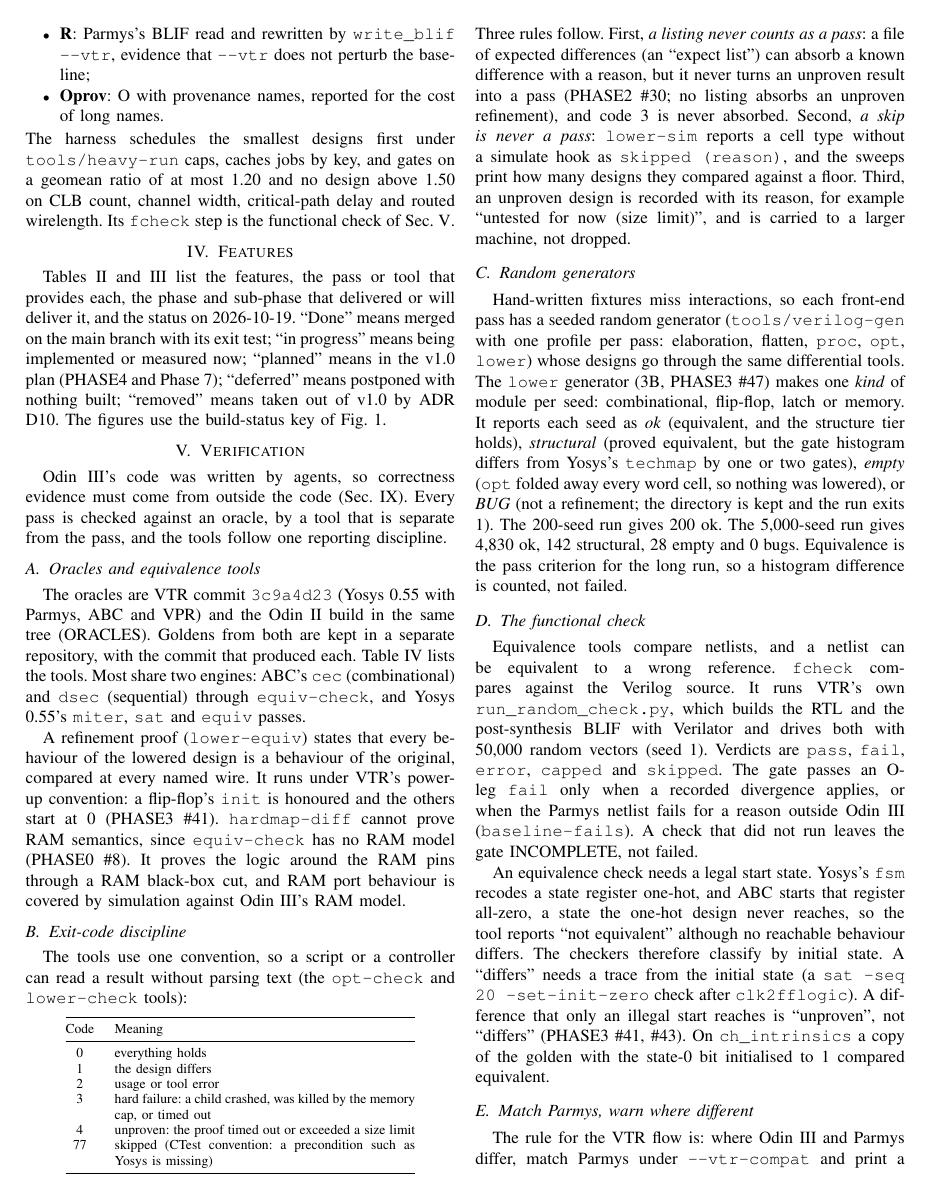
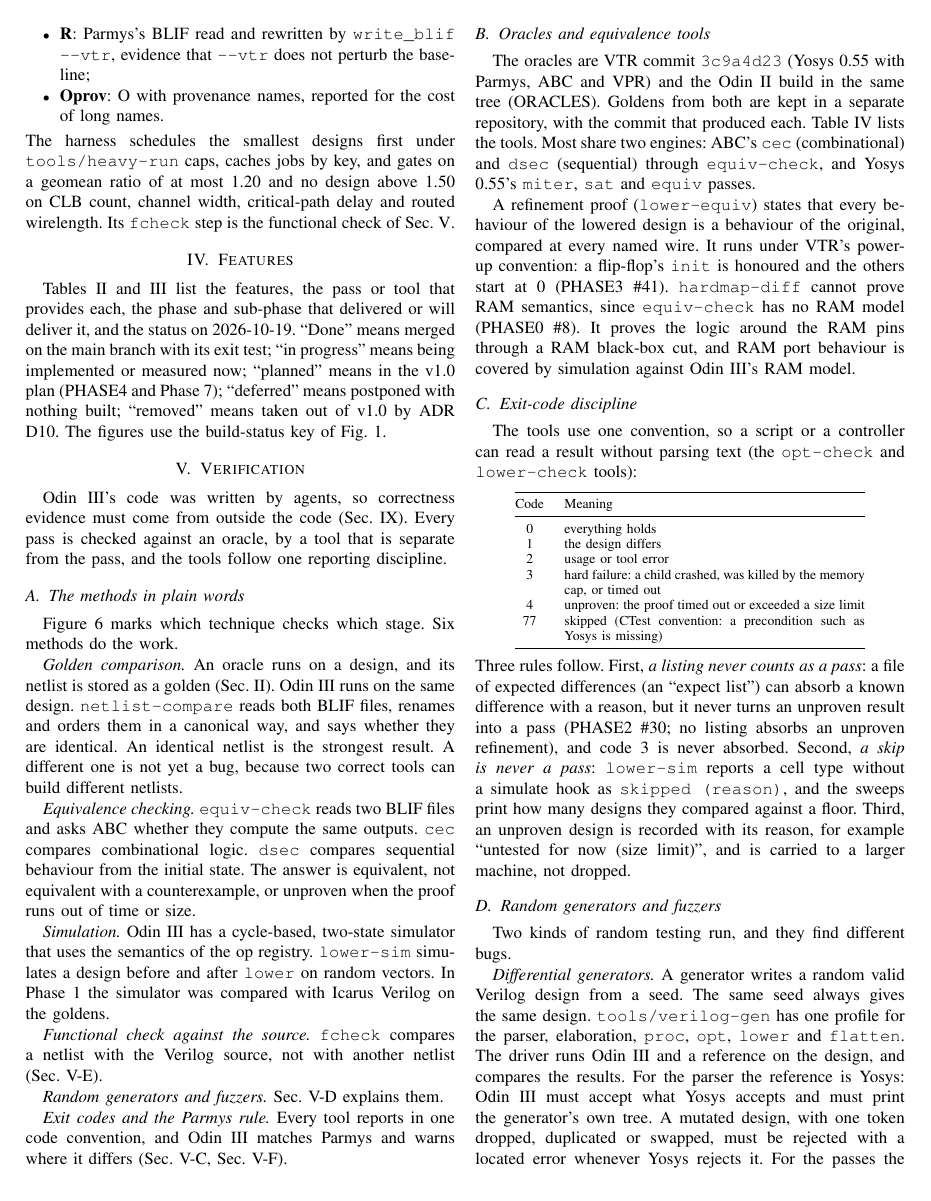
Before and after one commit to drpaj12/odin3, a LaTeX paper (docs/paper/odin3.tex): page 8 of 24 before the commit and page 8 of 25 after it. Compiled offline with pdfLaTeX.

Commit message:
paper: Verification explains each method, fuzzers, annotated flow figure (item 4)
Co-Authored-By: Claude Sonnet 5.5 <noreply@anthropic.com>
Claude-Session: https://claude.ai/code/session_01A62VDZFXEPRTsZwptzzALQ

```diff
--- a/docs/paper/odin3.tex
+++ b/docs/paper/odin3.tex
@@ -729,3 +729,4 @@ Odin III's code was written by agents, so correctness evidence must come from ou
 (Sec.~\ref{sec:method}). Every pass is checked against an oracle, by a tool that is separate
 from the pass, and the tools follow one reporting discipline.
 
+\subsection{The methods in plain words}
@@ -732,3 +739,31 @@ from the pass, and the tools follow one reporting discipline.
+\label{fig:flow-verify}
+\end{figure*}
+
+Figure~\ref{fig:flow-verify} marks which technique checks which stage. Six methods do the work.
+
+\emph{Golden comparison.} An oracle runs on a design, and its netlist is stored as a golden
+(Sec.~\ref{sec:background}). Odin III runs on the same design. \code{netlist-compare} reads both
+BLIF files, renames and orders them in a canonical way, and says whether they are identical. An
+identical netlist is the strongest result. A different one is not yet a bug, because two correct
+tools can build different netlists.
+
+\emph{Equivalence checking.} \code{equiv-check} reads two BLIF files and asks ABC whether they
+compute the same outputs. \code{cec} compares combinational logic. \code{dsec} compares
+sequential behaviour from the initial state. The answer is equivalent, not equivalent with a
+counterexample, or unproven when the proof runs out of time or size.
+
+\emph{Simulation.} Odin III has a cycle-based, two-state simulator that uses the semantics of the
+op registry. \code{lower-sim} simulates a design before and after \code{lower} on random vectors.
+In Phase~1 the simulator was compared with Icarus Verilog on the goldens.
+
+\emph{Functional check against the source.} \code{fcheck} compares a netlist with the Verilog
+source, not with another netlist (Sec.~\ref{sec:fcheck}).
+
+\emph{Random generators and fuzzers.} Sec.~\ref{sec:fuzz} explains them.
+
+\emph{Exit codes and the Parmys rule.} Every tool reports in one code convention, and Odin III
+matches Parmys and warns where it differs (Sec.~\ref{sec:exitcodes}, Sec.~\ref{sec:parmys}).
+
 \subsection{Oracles and equivalence tools}
 
 The oracles are VTR commit \code{3c9a4d23} (Yosys~0.55 with Parmys, ABC and VPR) and the Odin~II
@@ -797,4 +833,15 @@ is never a pass}: \code{lower-sim} reports a cell type without a simulate hook a
 Third, an unproven design is recorded with its reason, for example ``untested for now (size
 limit)'', and is carried to a larger machine, not dropped.
 
-\subsection{Random generators}
+\subsection{Random generators and fuzzers}
+\label{sec:fuzz}
+
+Two kinds of random testing run, and they find different bugs.
+
+\emph{Differential generators.} A generator writes a random valid Verilog design from a seed. The
+same seed always gives the same design. \code{tools/verilog-gen} has one profile for the parser,
+elaboration, \code{proc}, \code{opt}, \code{lower} and \code{flatten}. The driver runs Odin III
+and a reference on the design, and compares the results. For the parser the reference is Yosys:
+Odin III must accept what Yosys accepts and must print the generator's own tree. A mutated design,
+with one token dropped, duplicated or swapped, must be rejected with a located error whenever
+Yosys rejects it. For the passes the driver compares Odin III's netlist with the netlist of the
```
Also changed, not shown: docs/paper/odin3.tex (22 more changed lines).
